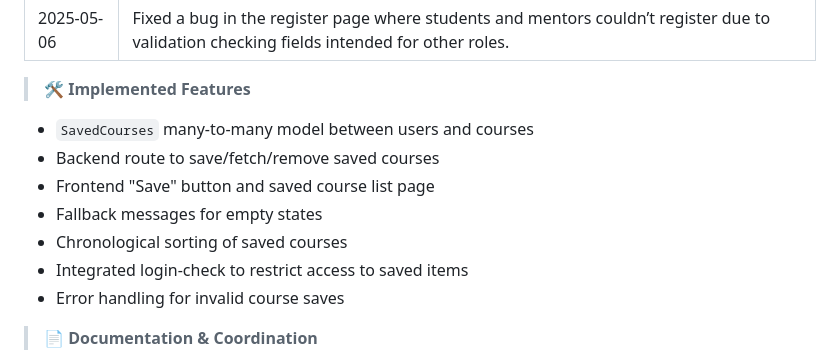
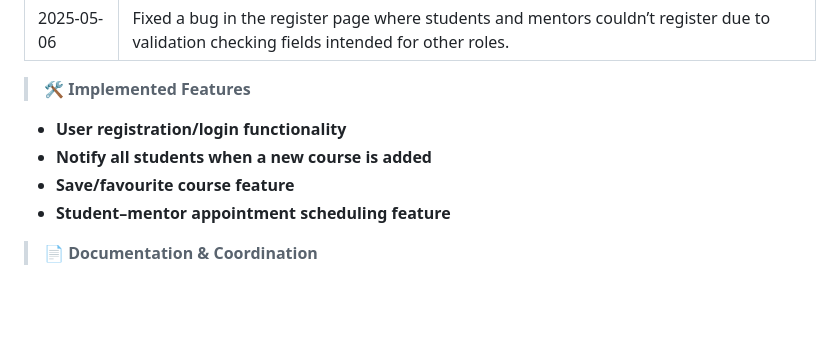
Before and after one commit to Esports-Medusa/UOBLearn, a Markdown page: README.md, the part around the change. GitHub-like rendering; blank space fills up the shorter version.

```diff
--- a/README.md
+++ b/README.md
@@ -184,13 +184,10 @@ username: QiQi / Esports-Medusa
 | 2025-05-06 | Fixed a bug in the register page where students and mentors couldn’t register due to validation checking fields intended for other roles. |
 
 > **🛠️ Implemented Features**
-- `SavedCourses` many-to-many model between users and courses
-- Backend route to save/fetch/remove saved courses
-- Frontend "Save" button and saved course list page
-- Fallback messages for empty states
-- Chronological sorting of saved courses
-- Integrated login-check to restrict access to saved items
-- Error handling for invalid course saves
+- **User registration/login functionality**
+- **Notify all students when a new course is added**
+- **Save/favourite course feature**
+- **Student–mentor appointment scheduling feature**
 
 > **📄 Documentation & Coordination**
 - Wrote the 'How to Run the Project' section in the `README.md` file.
```
